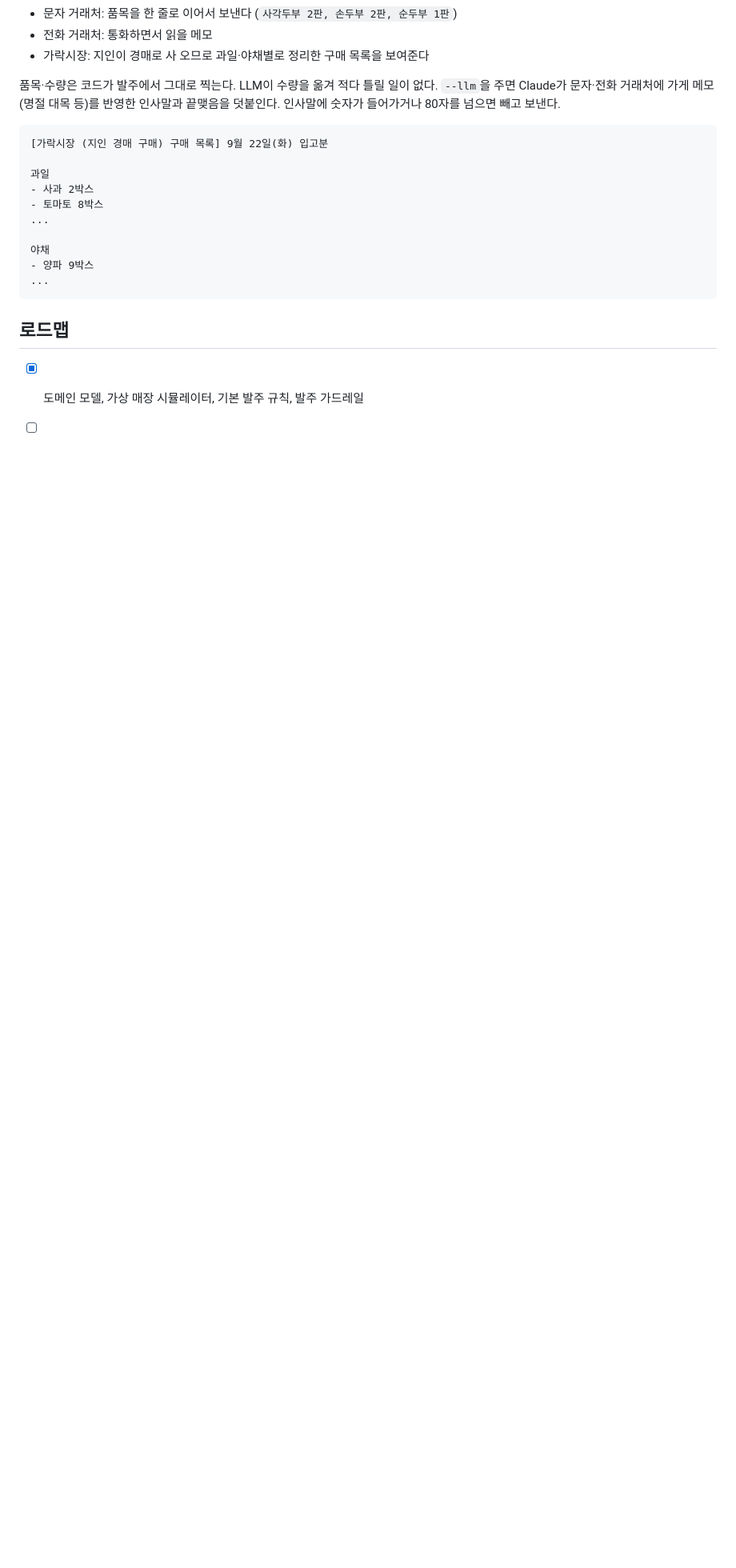
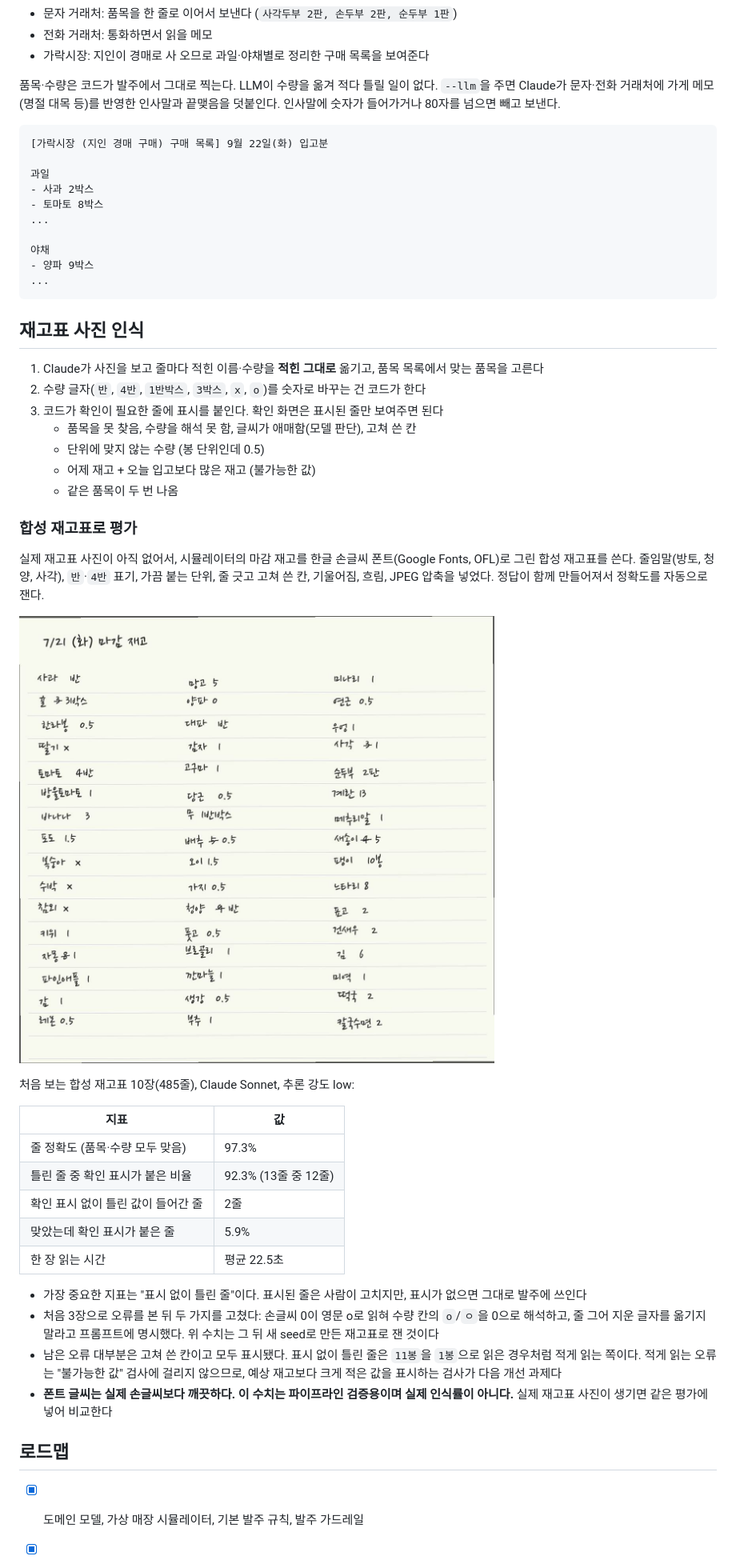
Before and after one commit to seungwook-kim/fresh-stock-agent, a Markdown page: README.md, the part around one of its changes. Shown at 80% size. GitHub-like rendering; pictures changed too: docs/sample_sheet.jpg (added); blank space fills up the shorter version.

````diff
--- a/README.md
+++ b/README.md
@@ -107,6 +108,37 @@ uv run pytest
 ...
 ```
 
+## 재고표 사진 인식
+
+1. Claude가 사진을 보고 줄마다 적힌 이름·수량을 **적힌 그대로** 옮기고, 품목 목록에서 맞는 품목을 고른다
+2. 수량 글자(`반`, `4반`, `1반박스`, `3박스`, `x`, `o`)를 숫자로 바꾸는 건 코드가 한다
+3. 코드가 확인이 필요한 줄에 표시를 붙인다. 확인 화면은 표시된 줄만 보여주면 된다
+   - 품목을 못 찾음, 수량을 해석 못 함, 글씨가 애매함(모델 판단), 고쳐 쓴 칸
+   - 단위에 맞지 않는 수량 (봉 단위인데 0.5)
+   - 어제 재고 + 오늘 입고보다 많은 재고 (불가능한 값)
+   - 같은 품목이 두 번 나옴
+
+### 합성 재고표로 평가
+
+실제 재고표 사진이 아직 없어서, 시뮬레이터의 마감 재고를 한글 손글씨 폰트(Google Fonts, OFL)로 그린 합성 재고표를 쓴다. 줄임말(방토, 청양, 사각), `반`·`4반` 표기, 가끔 붙는 단위, 줄 긋고 고쳐 쓴 칸, 기울어짐, 흐림, JPEG 압축을 넣었다. 정답이 함께 만들어져서 정확도를 자동으로 잰다.
+
+![합성 재고표 예시](docs/sample_sheet.jpg)
+
+처음 보는 합성 재고표 10장(485줄), Claude Sonnet, 추론 강도 low:
+
+| 지표 | 값 |
+|---|---|
+| 줄 정확도 (품목·수량 모두 맞음) | 97.3% |
+| 틀린 줄 중 확인 표시가 붙은 비율 | 92.3% (13줄 중 12줄) |
+| 확인 표시 없이 틀린 값이 들어간 줄 | 2줄 |
+| 맞았는데 확인 표시가 붙은 줄 | 5.9% |
+| 한 장 읽는 시간 | 평균 22.5초 |
+
+- 가장 중요한 지표는 "표시 없이 틀린 줄"이다. 표시된 줄은 사람이 고치지만, 표시가 없으면 그대로 발주에 쓰인다
+- 처음 3장으로 오류를 본 뒤 두 가지를 고쳤다: 손글씨 0이 영문 o로 읽혀 수량 칸의 `o`/`ㅇ`을 0으로 해석하고, 줄 그어 지운 글자를 옮기지 말라고 프롬프트에 명시했다. 위 수치는 그 뒤 새 seed로 만든 재고표로 잰 것이다
+- 남은 오류 대부분은 고쳐 쓴 칸이고 모두 표시됐다. 표시 없이 틀린 줄은 `11봉`을 `1봉`으로 읽은 경우처럼 적게 읽는 쪽이다. 적게 읽는 오류는 "불가능한 값" 검사에 걸리지 않으므로, 예상 재고보다 크게 적은 값을 표시하는 검사가 다음 개선 과제다
+- **폰트 글씨는 실제 손글씨보다 깨끗하다. 이 수치는 파이프라인 검증용이며 실제 인식률이 아니다.** 실제 재고표 사진이 생기면 같은 평가에 넣어 비교한다
+
 ## 로드맵
 
 - [x] 도메인 모델, 가상 매장 시뮬레이터, 기본 발주 규칙, 발주 가드레일
````
Also changed, not shown: other parts of README.md (+3 -1 lines), 9 other files.
